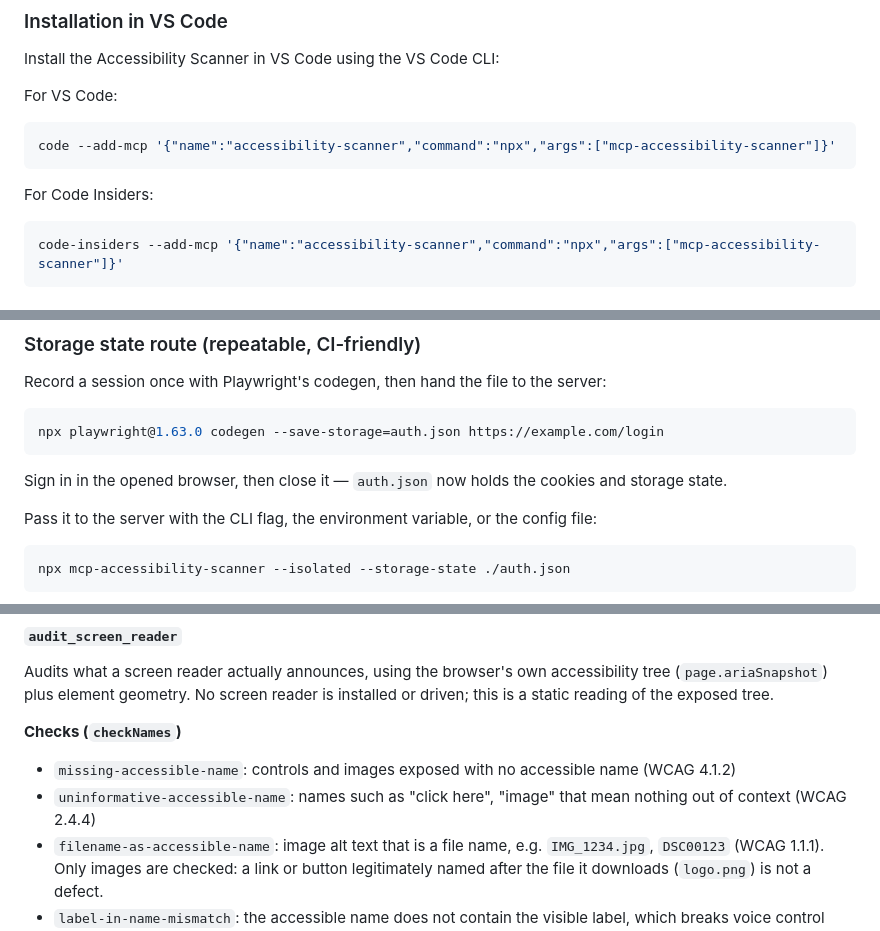
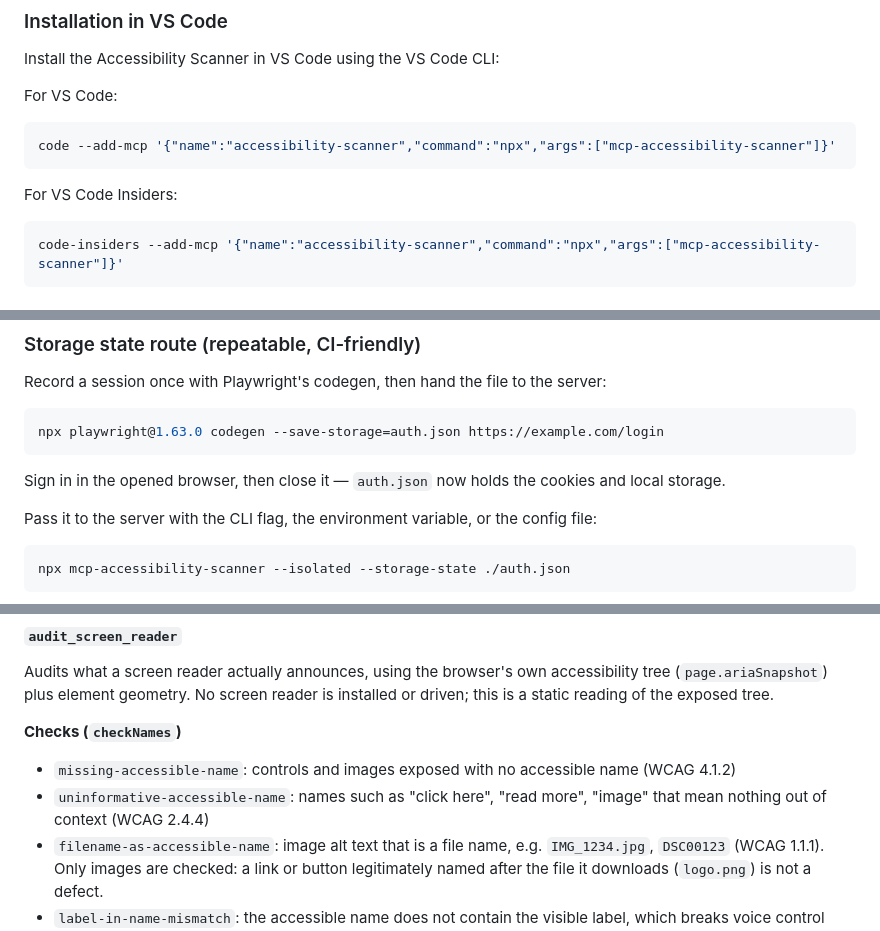
Before and after one commit to JustasMonkev/mcp-accessibility-scanner, a Markdown page: README.md, 3 parts joined by grey strips. Rendered like a GitHub page.

Commit message:
docs: restore unrelated README wording

````diff
--- a/README.md
+++ b/README.md
@@ -93,7 +93,7 @@ For VS Code:
 code --add-mcp '{"name":"accessibility-scanner","command":"npx","args":["mcp-accessibility-scanner"]}'
 ```
 
-For Code Insiders:
+For VS Code Insiders:
 ```bash
 code-insiders --add-mcp '{"name":"accessibility-scanner","command":"npx","args":["mcp-accessibility-scanner"]}'
 ```
@@ -300,7 +300,7 @@ Record a session once with Playwright's codegen, then hand the file to the serve
 npx playwright@1.63.0 codegen --save-storage=auth.json https://example.com/login
 ```
 
-Sign in in the opened browser, then close it — `auth.json` now holds the cookies and storage state.
+Sign in in the opened browser, then close it — `auth.json` now holds the cookies and local storage.
 
 Pass it to the server with the CLI flag, the environment variable, or the config file:
 
@@ -497,7 +497,7 @@ Audits what a screen reader actually announces, using the browser's own accessib
 
 **Checks (`checkNames`)**
 - `missing-accessible-name`: controls and images exposed with no accessible name (WCAG 4.1.2)
-- `uninformative-accessible-name`: names such as "click here", "image" that mean nothing out of context (WCAG 2.4.4)
+- `uninformative-accessible-name`: names such as "click here", "read more", "image" that mean nothing out of context (WCAG 2.4.4)
 - `filename-as-accessible-name`: image alt text that is a file name, e.g. `IMG_1234.jpg`, `DSC00123` (WCAG 1.1.1). Only images are checked: a link or button legitimately named after the file it downloads (`logo.png`) is not a defect.
 - `label-in-name-mismatch`: the accessible name does not contain the visible label, which breaks voice control (WCAG 2.5.3). The visible label of `<input type="submit|button|reset">` is read from its `value`, and a web component's label is read from its open shadow root.
 - `duplicate-accessible-name`: sibling links with the same name that lead to different URLs (WCAG 2.4.4)
````
Also changed, not shown: other parts of README.md (+1 -1 lines).
